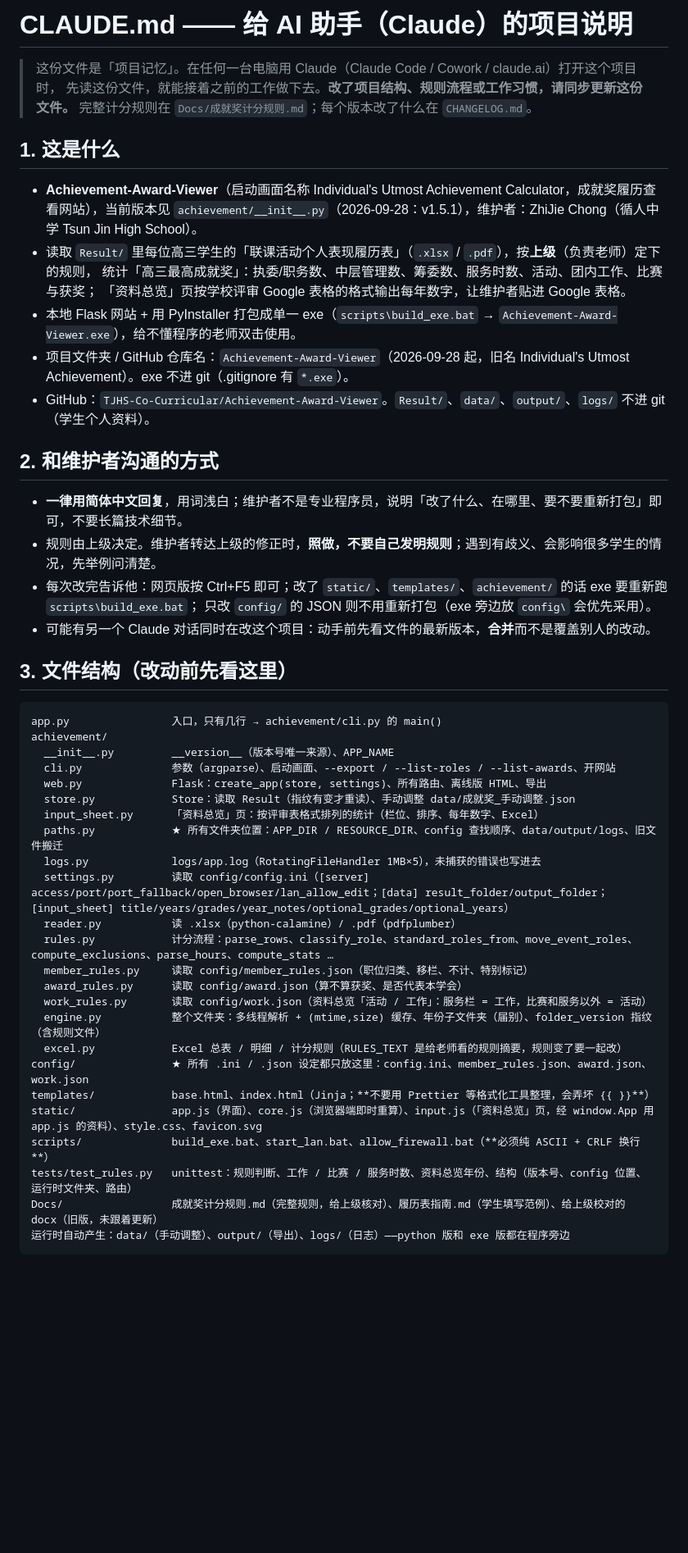
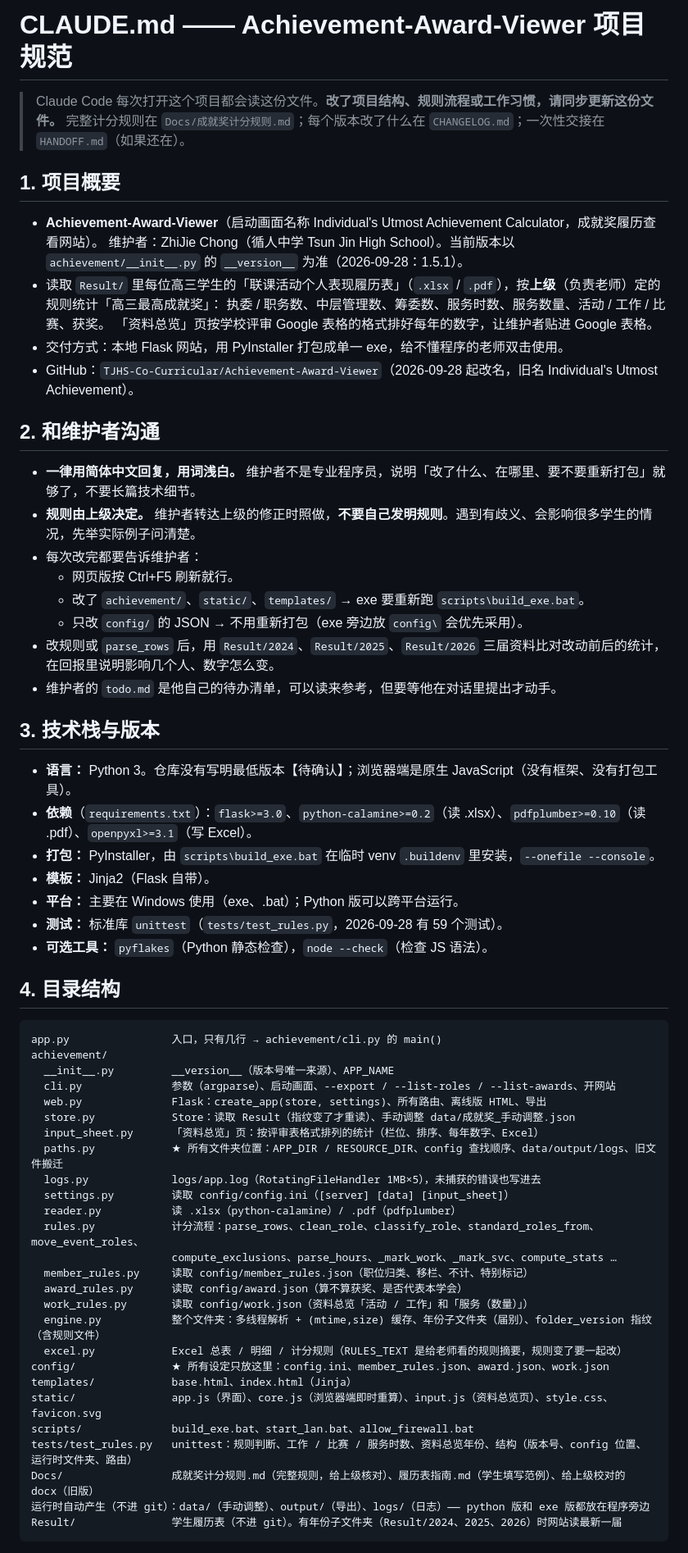
Before and after one commit to TJHS-Co-Curricular/Achievement-Award-Viewer, a Markdown page: CLAUDE.md, the part around one of its changes. Shown at 82% size. Rendered like a GitHub page; blank space fills up the shorter version.

Commit message:
从 Claude 应用迁移：交接文档与最新改动

````diff
--- a/CLAUDE.md
+++ b/CLAUDE.md
@@ -1,28 +1,40 @@
-# CLAUDE.md —— 给 AI 助手（Claude）的项目说明
+# CLAUDE.md —— Achievement-Award-Viewer 项目规范
 
-> 这份文件是「项目记忆」。在任何一台电脑用 Claude（Claude Code / Cowork / claude.ai）打开这个项目时，
-> 先读这份文件，就能接着之前的工作做下去。**改了项目结构、规则流程或工作习惯，请同步更新这份文件。**
-> 完整计分规则在 `Docs/成就奖计分规则.md`；每个版本改了什么在 `CHANGELOG.md`。
+> Claude Code 每次打开这个项目都会读这份文件。**改了项目结构、规则流程或工作习惯，请同步更新这份文件。**
+> 完整计分规则在 `Docs/成就奖计分规则.md`；每个版本改了什么在 `CHANGELOG.md`；一次性交接在 `HANDOFF.md`（如果还在）。
 
-## 1. 这是什么
+## 1. 项目概要
 
-- **Achievement-Award-Viewer**（启动画面名称 Individual's Utmost Achievement Calculator，成就奖履历查看网站），当前版本见 `achievement/__init__.py`（2026-09-28：v1.5.1），维护者：ZhiJie Chong（循人中学 Tsun Jin High School）。
-- 读取 `Result/` 里每位高三学生的「联课活动个人表现履历表」（`.xlsx` / `.pdf`），按**上级**（负责老师）定下的规则，
-  统计「高三最高成就奖」：执委/职务数、中层管理数、筹委数、服务时数、活动、团内工作、比赛与获奖；
-  「资料总览」页按学校评审 Google 表格的格式输出每年数字，让维护者贴进 Google 表格。
-- 本地 Flask 网站 + 用 PyInstaller 打包成单一 exe（`scripts\build_exe.bat` → `Achievement-Award-Viewer.exe`），给不懂程序的老师双击使用。
-- 项目文件夹 / GitHub 仓库名：`Achievement-Award-Viewer`（2026-09-28 起，旧名 Individual's Utmost Achievement）。exe 不进 git（.gitignore 有 `*.exe`）。
-- GitHub：`TJHS-Co-Curricular/Achievement-Award-Viewer`。`Result/`、`data/`、`output/`、`logs/` 不进 git（学生个人资料）。
+- **Achievement-Award-Viewer**（启动画面名称 Individual's Utmost Achievement Calculator，成就奖履历查看网站）。
+  维护者：ZhiJie Chong（循人中学 Tsun Jin High School）。当前版本以 `achievement/__init__.py` 的 `__version__` 为准（2026-09-28：1.5.1）。
+- 读取 `Result/` 里每位高三学生的「联课活动个人表现履历表」（`.xlsx` / `.pdf`），按**上级**（负责老师）定的规则统计「高三最高成就奖」：
+  执委 / 职务数、中层管理数、筹委数、服务时数、服务数量、活动 / 工作 / 比赛、获奖。
+  「资料总览」页按学校评审 Google 表格的格式排好每年的数字，让维护者贴进 Google 表格。
+- 交付方式：本地 Flask 网站，用 PyInstaller 打包成单一 exe，给不懂程序的老师双击使用。
+- GitHub：`TJHS-Co-Curricular/Achievement-Award-Viewer`（2026-09-28 起改名，旧名 Individual's Utmost Achievement）。
 
-## 2. 和维护者沟通的方式
+## 2. 和维护者沟通
 
-- **一律用简体中文回复**，用词浅白；维护者不是专业程序员，说明「改了什么、在哪里、要不要重新打包」即可，不要长篇技术细节。
-- 规则由上级决定。维护者转达上级的修正时，**照做，不要自己发明规则**；遇到有歧义、会影响很多学生的情况，先举例问清楚。
-- 每次改完告诉他：网页版按 Ctrl+F5 即可；改了 `static/`、`templates/`、`achievement/` 的话 exe 要重新跑 `scripts\build_exe.bat`；
-  只改 `config/` 的 JSON 则不用重新打包（exe 旁边放 `config\` 会优先采用）。
-- 可能有另一个 Claude 对话同时在改这个项目：动手前先看文件的最新版本，**合并**而不是覆盖别人的改动。
+- **一律用简体中文回复，用词浅白。** 维护者不是专业程序员，说明「改了什么、在哪里、要不要重新打包」就够了，不要长篇技术细节。
+- **规则由上级决定。** 维护者转达上级的修正时照做，**不要自己发明规则**。遇到有歧义、会影响很多学生的情况，先举实际例子问清楚。
+- 每次改完都要告诉维护者：
+  - 网页版按 Ctrl+F5 刷新就行。
+  - 改了 `achievement/`、`static/`、`templates/` → exe 要重新跑 `scripts\build_exe.bat`。
+  - 只改 `config/` 的 JSON → 不用重新打包（exe 旁边放 `config\` 会优先采用）。
+- 改规则或 `parse_rows` 后，用 `Result/2024`、`Result/2025`、`Result/2026` 三届资料比对改动前后的统计，在回报里说明影响几个人、数字怎么变。
+- 维护者的 `todo.md` 是他自己的待办清单，可以读来参考，但要等他在对话里提出才动手。
 
-## 3. 文件结构（改动前先看这里）
+## 3. 技术栈与版本
+
+- **语言：** Python 3。仓库没有写明最低版本【待确认】；浏览器端是原生 JavaScript（没有框架、没有打包工具）。
+- **依赖**（`requirements.txt`）：`flask>=3.0`、`python-calamine>=0.2`（读 .xlsx）、`pdfplumber>=0.10`（读 .pdf）、`openpyxl>=3.1`（写 Excel）。
+- **打包：** PyInstaller，由 `scripts\build_exe.bat` 在临时 venv `.buildenv` 里安装，`--onefile --console`。
+- **模板：** Jinja2（Flask 自带）。
+- **平台：** 主要在 Windows 使用（exe、.bat）；Python 版可以跨平台运行。
+- **测试：** 标准库 `unittest`（`tests/test_rules.py`，2026-09-28 有 59 个测试）。
+- **可选工具：** `pyflakes`（Python 静态检查），`node --check`（检查 JS 语法）。
+
+## 4. 目录结构
 
 ```
 app.py                入口，只有几行 → achievement/cli.py 的 main()
@@ -30,24 +42,26 @@ achievement/
   __init__.py         __version__（版本号唯一来源）、APP_NAME
   cli.py              参数（argparse）、启动画面、--export / --list-roles / --list-awards、开网站
   web.py              Flask：create_app(store, settings)、所有路由、离线版 HTML、导出
-  store.py            Store：读取 Result（指纹有变才重读）、手动调整 data/成就奖_手动调整.json
+  store.py            Store：读取 Result（指纹变了才重读）、手动调整 data/成就奖_手动调整.json
   input_sheet.py      「资料总览」页：按评审表格式排列的统计（栏位、排序、每年数字、Excel）
   paths.py            ★ 所有文件夹位置：APP_DIR / RESOURCE_DIR、config 查找顺序、data/output/logs、旧文件搬迁
   logs.py             logs/app.log（RotatingFileHandler 1MB×5），未捕获的错误也写进去
-  settings.py         读取 config/config.ini（[server] access/port/port_fallback/open_browser/lan_allow_edit；[data] result_folder/output_folder；[input_sheet] title/years/grades/year_notes/optional_grades/optional_years）
+  settings.py         读取 config/config.ini（[server] [data] [input_sheet]）
   reader.py           读 .xlsx（python-calamine）/ .pdf（pdfplumber）
-  rules.py            计分流程：parse_rows、classify_role、standard_roles_from、move_event_roles、compute_exclusions、parse_hours、compute_stats …
+  rules.py            计分流程：parse_rows、clean_role、classify_role、standard_roles_from、move_event_roles、
+                      compute_exclusions、parse_hours、_mark_work、_mark_svc、compute_stats …
   member_rules.py     读取 config/member_rules.json（职位归类、移栏、不计、特别标记）
   award_rules.py      读取 config/award.json（算不算获奖、是否代表本学会）
-  work_rules.py       读取 config/work.json（资料总览「活动 / 工作」：服务栏 = 工作，比赛和服务以外 = 活动）
+  work_rules.py       读取 config/work.json（资料总览「活动 / 工作」和「服务（数量）」）
   engine.py           整个文件夹：多线程解析 + (mtime,size) 缓存、年份子文件夹（届别）、folder_version 指纹（含规则文件）
   excel.py            Excel 总表 / 明细 / 计分规则（RULES_TEXT 是给老师看的规则摘要，规则变了要一起改）
-config/               ★ 所有 .ini / .json 设定都只放这里：config.ini、member_rules.json、award.json、work.json
-templates/            base.html、index.html（Jinja；**不要用 Prettier 等格式化工具整理，会弄坏 {{ }}**）
-static/               app.js（界面）、core.js（浏览器端即时重算）、input.js（「资料总览」页，经 window.App 用 app.js 的资料）、style.css、favicon.svg
-scripts/              build_exe.bat、start_lan.bat、allow_firewall.bat（**必须纯 ASCII + CRLF 换行**）
+config/               ★ 所有设定只放这里：config.ini、member_rules.json、award.json、work.json
+templates/            base.html、index.html（Jinja）
+static/               app.js（界面）、core.js（浏览器端即时重算）、input.js（资料总览页）、style.css、favicon.svg
+scripts/              build_exe.bat、start_lan.bat、allow_firewall.bat
 tests/test_rules.py   unittest：规则判断、工作 / 比赛 / 服务时数、资料总览年份、结构（版本号、config 位置、运行时文件夹、路由）
-Docs/                 成就奖计分规则.md（完整规则，给上级核对）、履历表指南.md（学生填写范例）、给上级校对的 docx（旧版，未跟着更新）
-运行时自动产生：data/（手动调整）、output/（导出）、logs/（日志）——python 版和 exe 版都在程序旁边
+Docs/                 成就奖计分规则.md（完整规则，给上级核对）、履历表指南.md（学生填写范例）、给上级校对的 docx（旧版）
+运行时自动产生（不进 git）：data/（手动调整）、output/（导出）、logs/（日志）—— python 版和 exe 版都放在程序旁边
+Result/               学生履历表（不进 git）。有年份子文件夹（Result/2024、2025、2026）时网站读最新一届
 ```
 
````
Also changed, not shown: other parts of CLAUDE.md (+95 -47 lines), HANDOFF.md (added, +140 -0 lines).
